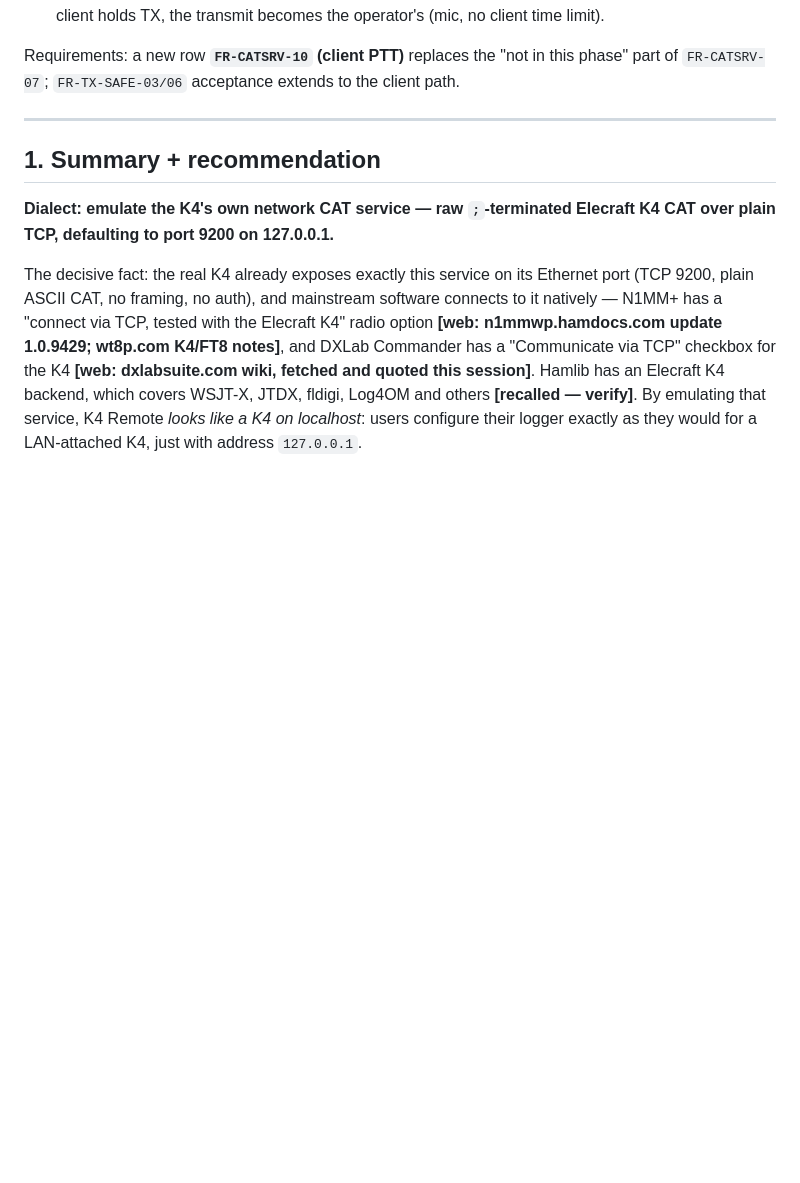
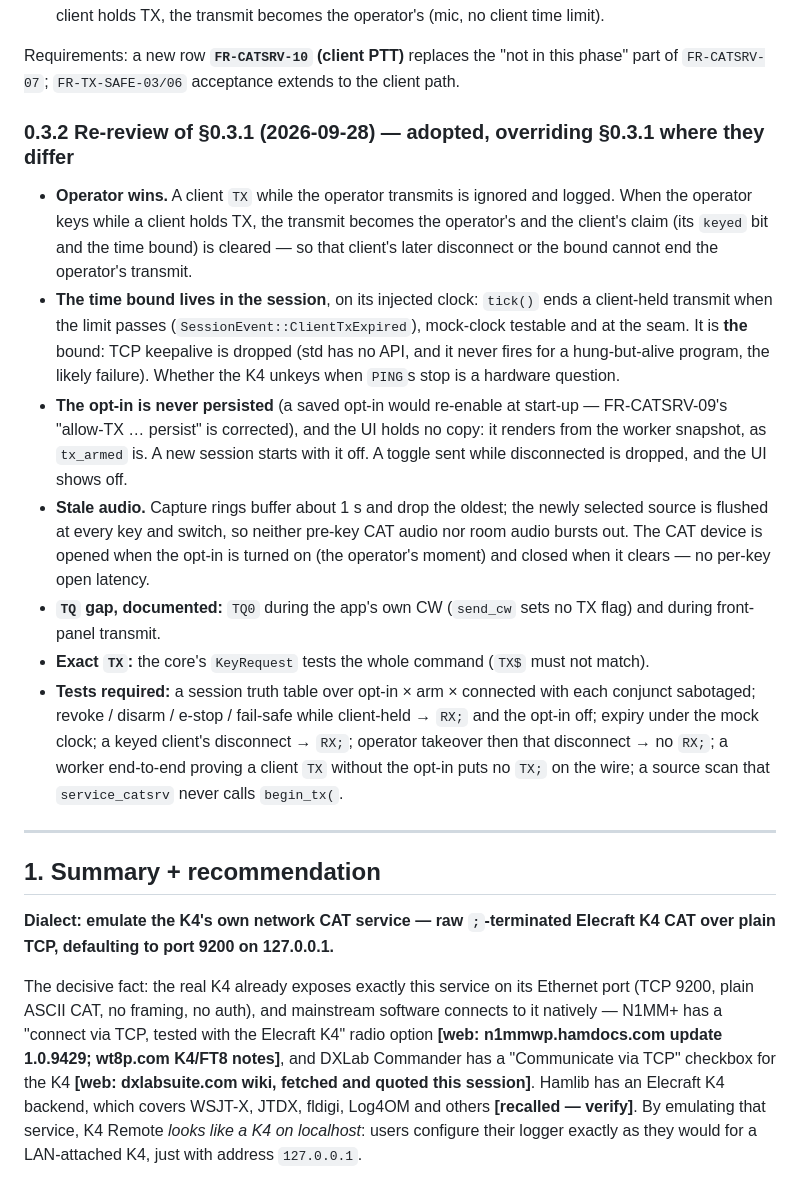
Before and after one commit to dc0sk/K4remote, a Markdown page: docs/concept/cat-server-plan.md, the part around the change. Drawn GitHub-style; blank space fills up the shorter version.

Commit message:
docs(catsrv): phase B re-review adopted (operator wins, bound in the session, opt-in never persisted)
Co-Authored-By: Claude Opus 5.5 (1M context) <noreply@anthropic.com>
Claude-Session: https://claude.ai/code/session_01Ma4bQKqGNFTYyVSEKPcXRk

```diff
--- a/docs/concept/cat-server-plan.md
+++ b/docs/concept/cat-server-plan.md
@@ -277,6 +277,34 @@ refused), never the operator's mic; the opt-in is **one-shot** — disarm or eme
 
 Requirements: a new row **`FR-CATSRV-10` (client PTT)** replaces the "not in this phase" part of
 `FR-CATSRV-07`; `FR-TX-SAFE-03/06` acceptance extends to the client path.
+
+### 0.3.2 Re-review of §0.3.1 (2026-09-28) — adopted, overriding §0.3.1 where they differ
+
+- **Operator wins.** A client `TX` while the operator transmits is ignored and logged. When the
+  operator keys while a client holds TX, the transmit becomes the operator's and the client's
+  claim (its `keyed` bit and the time bound) is cleared — so that client's later disconnect or the
+  bound cannot end the operator's transmit.
+- **The time bound lives in the session**, on its injected clock: `tick()` ends a client-held
+  transmit when the limit passes (`SessionEvent::ClientTxExpired`), mock-clock testable and at the
+  seam. It is **the** bound: TCP keepalive is dropped (std has no API, and it never fires for a
+  hung-but-alive program, the likely failure). Whether the K4 unkeys when `PING`s stop is a
+  hardware question.
+- **The opt-in is never persisted** (a saved opt-in would re-enable at start-up — FR-CATSRV-09's
+  "allow-TX … persist" is corrected), and the UI holds no copy: it renders from the worker
+  snapshot, as `tx_armed` is. A new session starts with it off. A toggle sent while disconnected is
+  dropped, and the UI shows off.
+- **Stale audio.** Capture rings buffer about 1 s and drop the oldest; the newly selected source
+  is flushed at every key and switch, so neither pre-key CAT audio nor room audio bursts out. The
+  CAT device is opened when the opt-in is turned on (the operator's moment) and closed when it
+  clears — no per-key open latency.
+- **`TQ` gap, documented:** `TQ0` during the app's own CW (`send_cw` sets no TX flag) and during
+  front-panel transmit.
+- **Exact `TX`:** the core's `KeyRequest` tests the whole command (`TX$` must not match).
+- **Tests required:** a session truth table over opt-in × arm × connected with each conjunct
+  sabotaged; revoke / disarm / e-stop / fail-safe while client-held → `RX;` and the opt-in off;
+  expiry under the mock clock; a keyed client's disconnect → `RX;`; operator takeover then that
+  disconnect → no `RX;`; a worker end-to-end proving a client `TX` without the opt-in puts no
+  `TX;` on the wire; a source scan that `service_catsrv` never calls `begin_tx(`.
 
 ---
 
```
